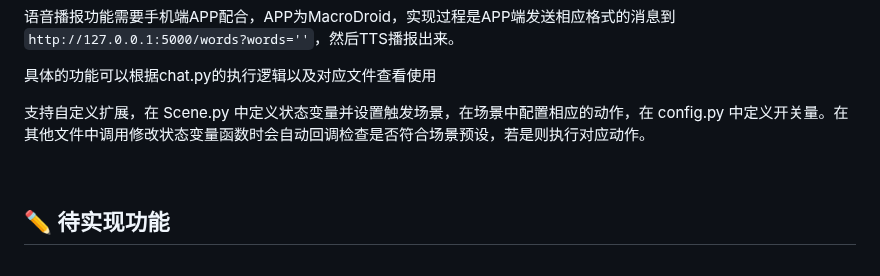
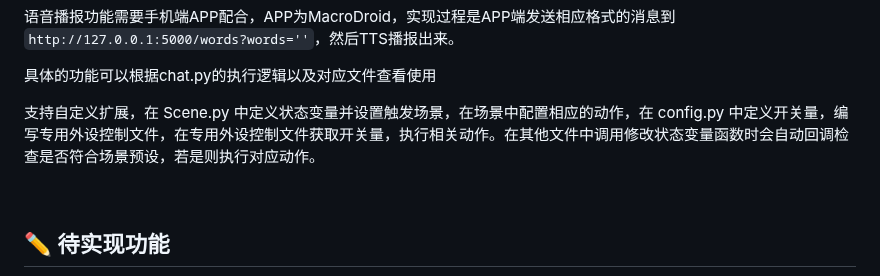
Before and after one commit to Lucky-183/PI-Assistant, a Markdown page: README.md, the part around the change. GitHub-like rendering.

```diff
--- a/README.md
+++ b/README.md
@@ -82,7 +82,7 @@ python server.py
 
 具体的功能可以根据chat.py的执行逻辑以及对应文件查看使用
 
-支持自定义扩展，在 Scene.py 中定义状态变量并设置触发场景，在场景中配置相应的动作，在 config.py 中定义开关量。在其他文件中调用修改状态变量函数时会自动回调检查是否符合场景预设，若是则执行对应动作。
+支持自定义扩展，在 Scene.py 中定义状态变量并设置触发场景，在场景中配置相应的动作，在 config.py 中定义开关量，编写专用外设控制文件，在专用外设控制文件获取开关量，执行相关动作。在其他文件中调用修改状态变量函数时会自动回调检查是否符合场景预设，若是则执行对应动作。
 
 <br>
 
```
